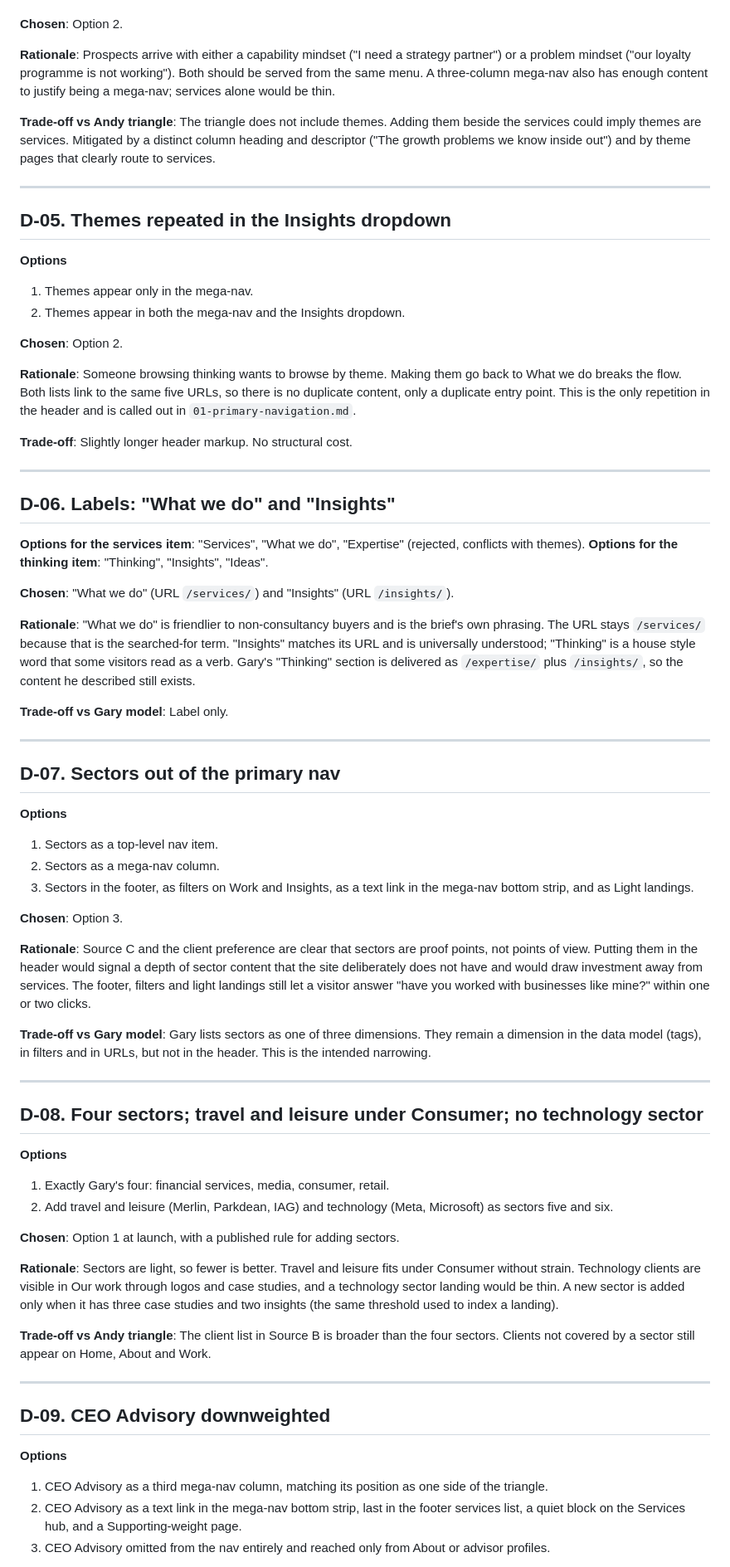
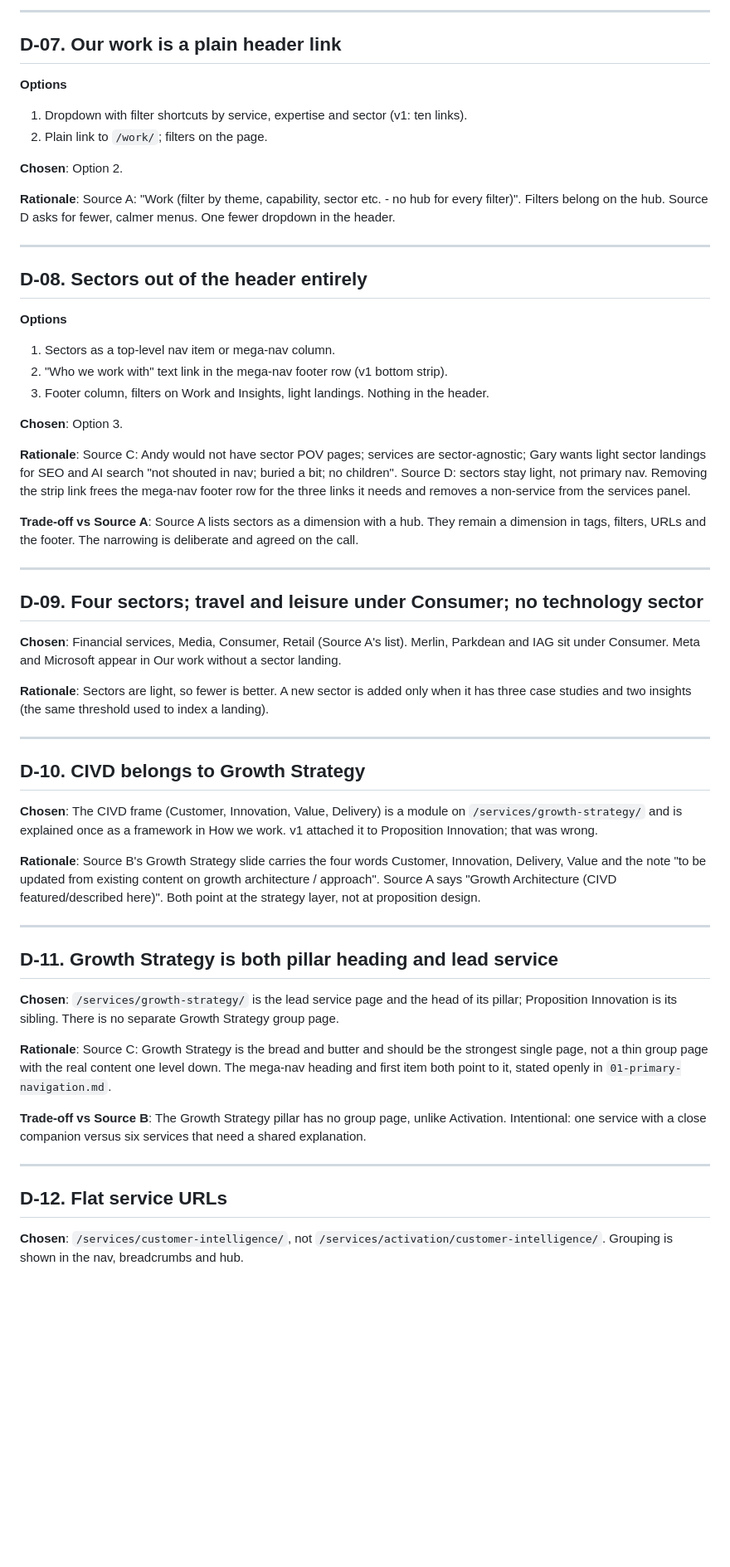
Before and after one commit to gsdd/temp-manifesto-ia, a Markdown page: docs/06-decisions-log.md, the part around one of its changes. Shown at 83% size. GitHub-like rendering; blank space fills up the shorter version.

```diff
--- a/docs/06-decisions-log.md
+++ b/docs/06-decisions-log.md
@@ -90,72 +138,59 @@ Precedence used throughout: structure from A, service taxonomy from B, weighting
+---
+
+## D-07. Our work is a plain header link
+
+**Options**
+1. Dropdown with filter shortcuts by service, expertise and sector (v1: ten links).
+2. Plain link to `/work/`; filters on the page.
 
 **Chosen**: Option 2.
 
-**Rationale**: Prospects arrive with either a capability mindset ("I need a strategy partner") or a problem mindset ("our loyalty programme is not working"). Both should be served from the same menu. A three-column mega-nav also has enough content to justify being a mega-nav; services alone would be thin.
-
-**Trade-off vs Andy triangle**: The triangle does not include themes. Adding them beside the services could imply themes are services. Mitigated by a distinct column heading and descriptor ("The growth problems we know inside out") and by theme pages that clearly route to services.
+**Rationale**: Source A: "Work (filter by theme, capability, sector etc. - no hub for every filter)". Filters belong on the hub. Source D asks for fewer, calmer menus. One fewer dropdown in the header.
 
 ---
 
-## D-05. Themes repeated in the Insights dropdown
+## D-08. Sectors out of the header entirely
 
 **Options**
-1. Themes appear only in the mega-nav.
-2. Themes appear in both the mega-nav and the Insights dropdown.
+1. Sectors as a top-level nav item or mega-nav column.
+2. "Who we work with" text link in the mega-nav footer row (v1 bottom strip).
+3. Footer column, filters on Work and Insights, light landings. Nothing in the header.
 
-**Chosen**: Option 2.
+**Chosen**: Option 3.
 
-**Rationale**: Someone browsing thinking wants to browse by theme. Making them go back to What we do breaks the flow. Both lists link to the same five URLs, so there is no duplicate content, only a duplicate entry point. This is the only repetition in the header and is called out in `01-primary-navigation.md`.
+**Rationale**: Source C: Andy would not have sector POV pages; services are sector-agnostic; Gary wants light sector landings for SEO and AI search "not shouted in nav; buried a bit; no children". Source D: sectors stay light, not primary nav. Removing the strip link frees the mega-nav footer row for the three links it needs and removes a non-service from the services panel.
 
-**Trade-off**: Slightly longer header markup. No structural cost.
+**Trade-off vs Source A**: Source A lists sectors as a dimension with a hub. They remain a dimension in tags, filters, URLs and the footer. The narrowing is deliberate and agreed on the call.
 
 ---
 
-## D-06. Labels: "What we do" and "Insights"
+## D-09. Four sectors; travel and leisure under Consumer; no technology sector
 
-**Options for the services item**: "Services", "What we do", "Expertise" (rejected, conflicts with themes).
-**Options for the thinking item**: "Thinking", "Insights", "Ideas".
+**Chosen**: Financial services, Media, Consumer, Retail (Source A's list). Merlin, Parkdean and IAG sit under Consumer. Meta and Microsoft appear in Our work without a sector landing.
 
-**Chosen**: "What we do" (URL `/services/`) and "Insights" (URL `/insights/`).
-
-**Rationale**: "What we do" is friendlier to non-consultancy buyers and is the brief's own phrasing. The URL stays `/services/` because that is the searched-for term. "Insights" matches its URL and is universally understood; "Thinking" is a house style word that some visitors read as a verb. Gary's "Thinking" section is delivered as `/expertise/` plus `/insights/`, so the content he described still exists.
-
-**Trade-off vs Gary model**: Label only.
+**Rationale**: Sectors are light, so fewer is better. A new sector is added only when it has three case studies and two insights (the same threshold used to index a landing).
 
 ---
 
-## D-07. Sectors out of the primary nav
+## D-10. CIVD belongs to Growth Strategy
 
-**Options**
-1. Sectors as a top-level nav item.
-2. Sectors as a mega-nav column.
-3. Sectors in the footer, as filters on Work and Insights, as a text link in the mega-nav bottom strip, and as Light landings.
+**Chosen**: The CIVD frame (Customer, Innovation, Value, Delivery) is a module on `/services/growth-strategy/` and is explained once as a framework in How we work. v1 attached it to Proposition Innovation; that was wrong.
 
-**Chosen**: Option 3.
-
-**Rationale**: Source C and the client preference are clear that sectors are proof points, not points of view. Putting them in the header would signal a depth of sector content that the site deliberately does not have and would draw investment away from services. The footer, filters and light landings still let a visitor answer "have you worked with businesses like mine?" within one or two clicks.
-
-**Trade-off vs Gary model**: Gary lists sectors as one of three dimensions. They remain a dimension in the data model (tags), in filters and in URLs, but not in the header. This is the intended narrowing.
+**Rationale**: Source B's Growth Strategy slide carries the four words Customer, Innovation, Delivery, Value and the note "to be updated from existing content on growth architecture / approach". Source A says "Growth Architecture (CIVD featured/described here)". Both point at the strategy layer, not at proposition design.
 
 ---
 
-## D-08. Four sectors; travel and leisure under Consumer; no technology sector
+## D-11. Growth Strategy is both pillar heading and lead service
 
-**Options**
-1. Exactly Gary's four: financial services, media, consumer, retail.
-2. Add travel and leisure (Merlin, Parkdean, IAG) and technology (Meta, Microsoft) as sectors five and six.
+**Chosen**: `/services/growth-strategy/` is the lead service page and the head of its pillar; Proposition Innovation is its sibling. There is no separate Growth Strategy group page.
 
-**Chosen**: Option 1 at launch, with a published rule for adding sectors.
+**Rationale**: Source C: Growth Strategy is the bread and butter and should be the strongest single page, not a thin group page with the real content one level down. The mega-nav heading and first item both point to it, stated openly in `01-primary-navigation.md`.
 
-**Rationale**: Sectors are light, so fewer is better. Travel and leisure fits under Consumer without strain. Technology clients are visible in Our work through logos and case studies, and a technology sector landing would be thin. A new sector is added only when it has three case studies and two insights (the same threshold used to index a landing).
-
-**Trade-off vs Andy triangle**: The client list in Source B is broader than the four sectors. Clients not covered by a sector still appear on Home, About and Work.
+**Trade-off vs Source B**: The Growth Strategy pillar has no group page, unlike Activation. Intentional: one service with a close companion versus six services that need a shared explanation.
 
 ---
 
-## D-09. CEO Advisory downweighted
+## D-12. Flat service URLs
 
-**Options**
-1. CEO Advisory as a third mega-nav column, matching its position as one side of the triangle.
-2. CEO Advisory as a text link in the mega-nav bottom strip, last in the footer services list, a quiet block on the Services hub, and a Supporting-weight page.
-3. CEO Advisory omitted from the nav entirely and reached only from About or advisor profiles.
+**Chosen**: `/services/customer-intelligence/`, not `/services/activation/customer-intelligence/`. Grouping is shown in the nav, breadcrumbs and hub.
 
```
Also changed, not shown: other parts of docs/06-decisions-log.md (+158 -145 lines).
